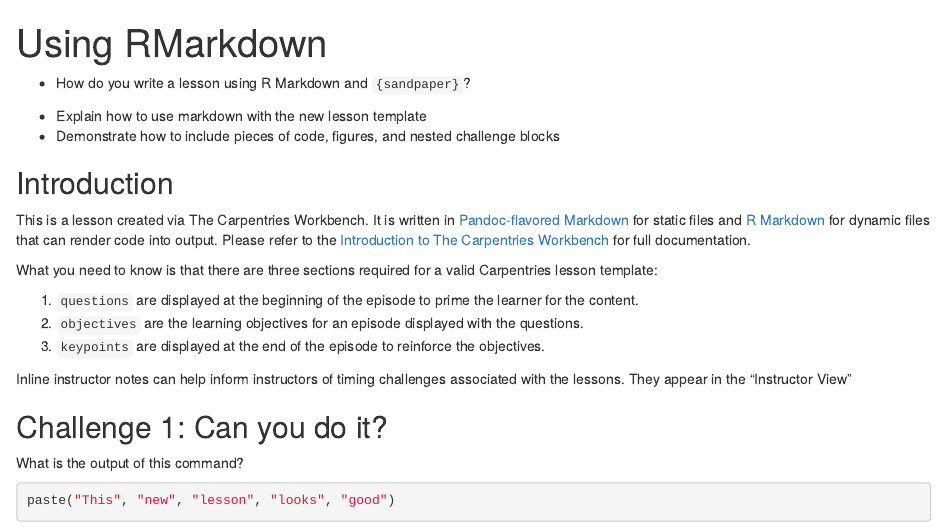
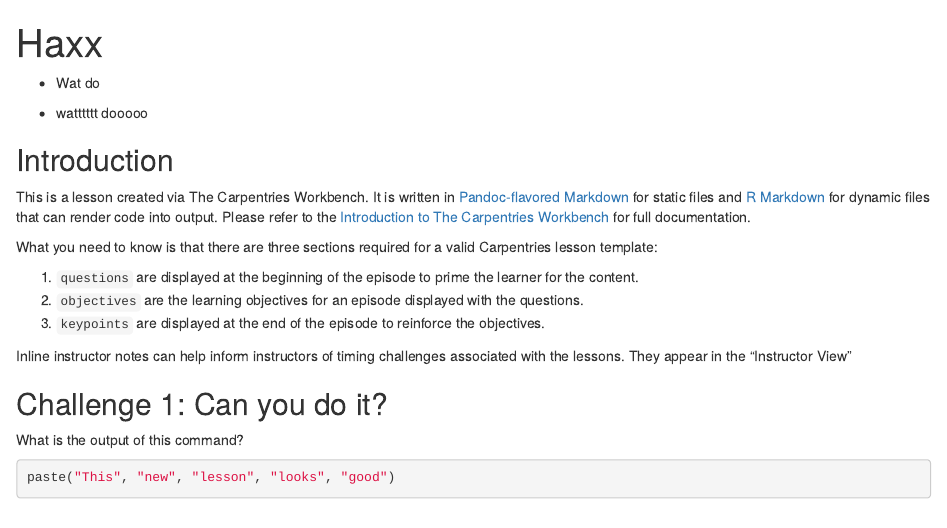
Before and after one commit to role-model/multidim-biodiv-data, an R Markdown document (episodes/isaac-sandbox-episode.Rmd): the page in a window 1100 px wide, from its top. Rendered offline with R 4.5, knitr and Pandoc, with nearby package versions; badge pictures from the web are left out.

Commit message:
Update isaac-sandbox-episode.Rmd

```diff
--- a/episodes/isaac-sandbox-episode.Rmd
+++ b/episodes/isaac-sandbox-episode.Rmd
@@ -1,19 +1,18 @@
 ---
-title: "Using RMarkdown"
+title: "Haxx"
 teaching: 10
 exercises: 2
 ---
 
 :::::::::::::::::::::::::::::::::::::: questions
 
-- How do you write a lesson using R Markdown and `{sandpaper}`?
+- Wat do
 
 ::::::::::::::::::::::::::::::::::::::::::::::::
 
 ::::::::::::::::::::::::::::::::::::: objectives
 
-- Explain how to use markdown with the new lesson template
-- Demonstrate how to include pieces of code, figures, and nested challenge blocks
+- watttttt dooooo
 
 ::::::::::::::::::::::::::::::::::::::::::::::::
 
```
